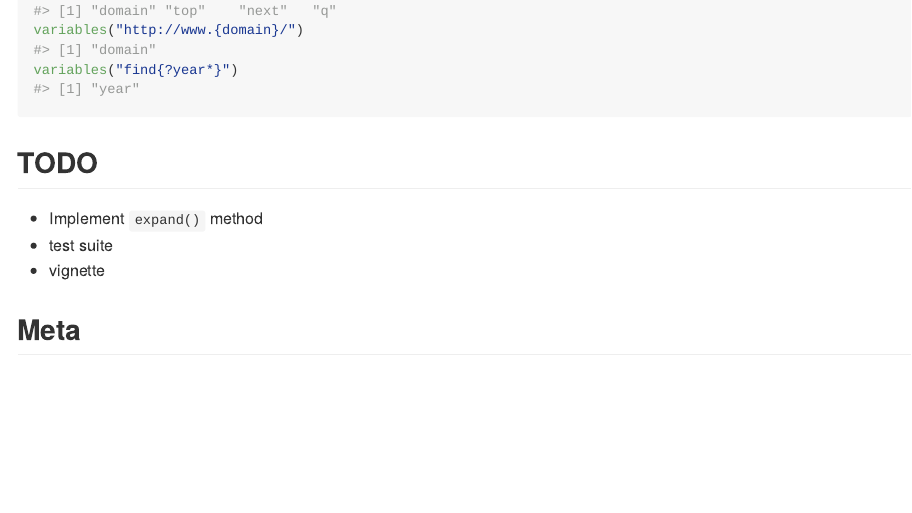
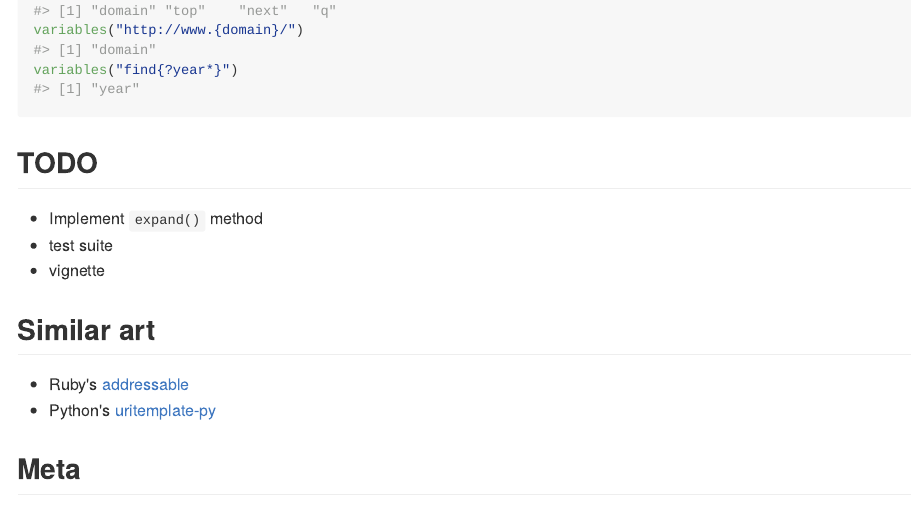
Before and after one commit to ropensci-archive/urltemplate, an R Markdown document (README.Rmd): the page in a window 1100 px wide, from 500 px down. The pictures show the output file README.md that the author committed with the source, drawn offline in the style of GitHub; badge pictures from the web are left out.

Commit message:
add similar art to readme

```diff
--- a/README.Rmd
+++ b/README.Rmd
@@ -40,6 +40,11 @@ variables("find{?year*}")
 * test suite
 * vignette
 
+## Similar art
+
+* Ruby's [addressable](https://github.com/sporkmonger/addressable)
+* Python's [uritemplate-py](https://github.com/uri-templates/uritemplate-py)
+
 ## Meta
 
 * Please [report any issues or bugs](https://github.com/ropenscilabs/urltemplate/issues).
```
Also changed, not shown: README.md.
